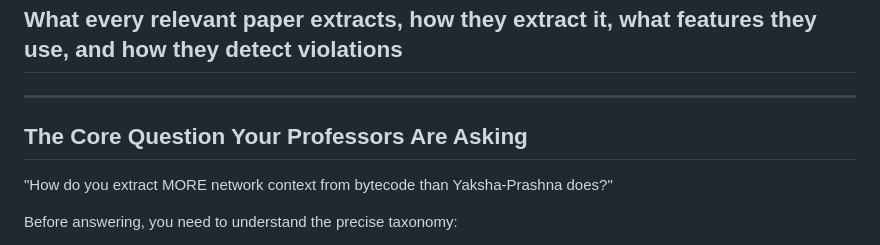
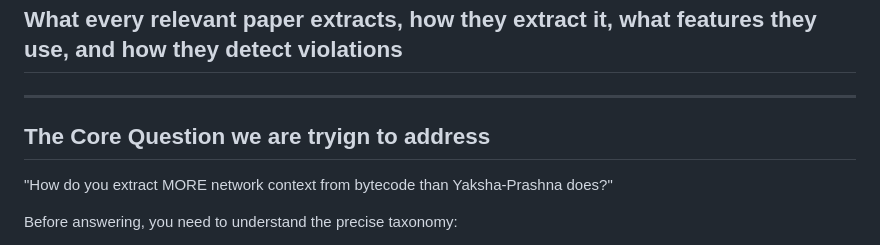
Before and after one commit to speedracer2145/iit-hyderabad, a Markdown page: resch/network_context_extraction_survey.md, the part around the change. Drawn GitHub-style.

```diff
--- a/resch/network_context_extraction_survey.md
+++ b/resch/network_context_extraction_survey.md
@@ -3,7 +3,7 @@
 
 ---
 
-## The Core Question Your Professors Are Asking
+## The Core Question we are tryign to address
 
 "How do you extract MORE network context from bytecode than Yaksha-Prashna does?"
 
```
